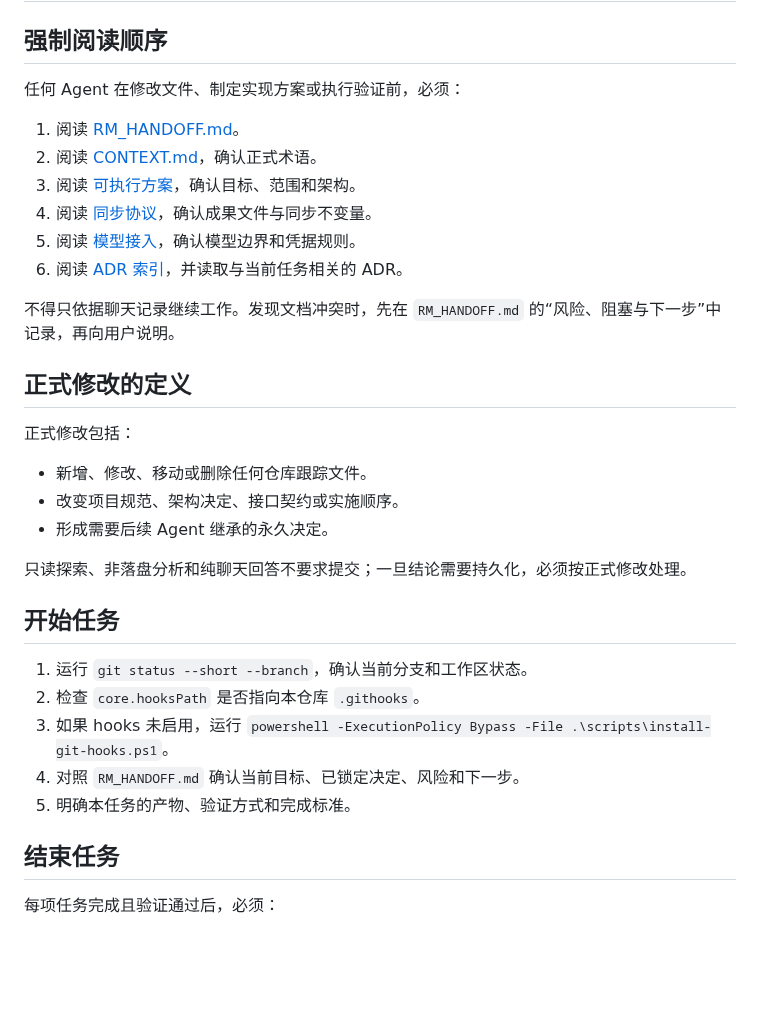
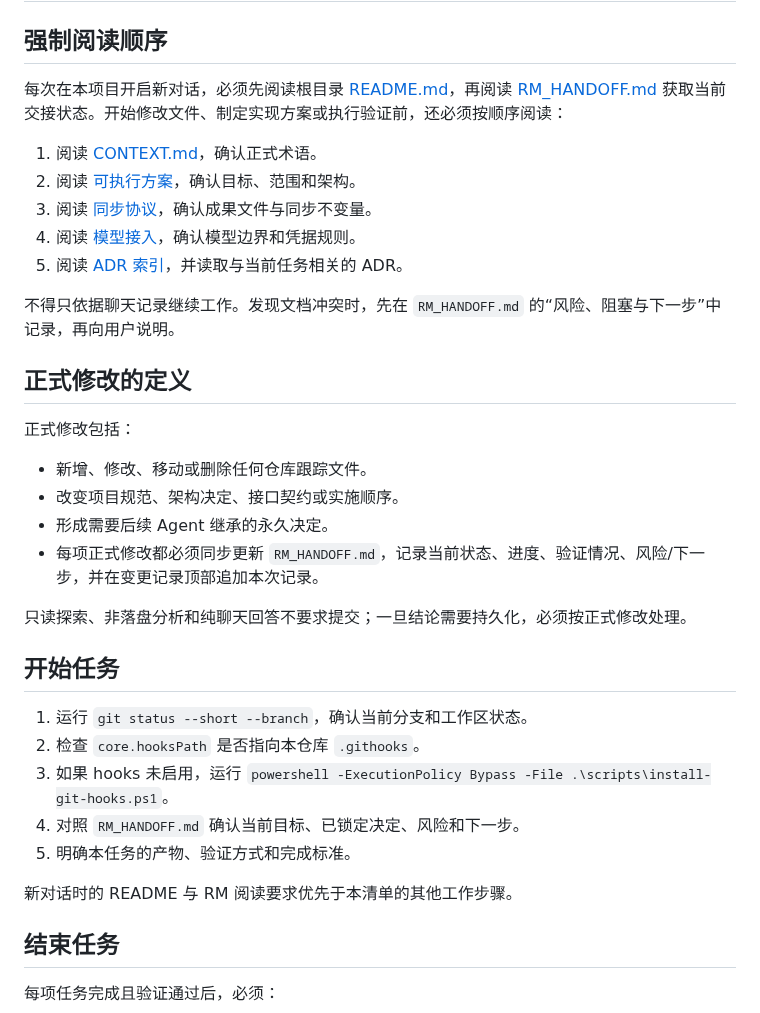
Before and after one commit to YuanFangCH/personal-ai-inbox, a Markdown page: AGENTS.md, the part around the change. Rendered like a GitHub page; blank space fills up the shorter version.

```diff
--- a/AGENTS.md
+++ b/AGENTS.md
@@ -2,14 +2,13 @@
 
 ## 强制阅读顺序
 
-任何 Agent 在修改文件、制定实现方案或执行验证前，必须：
+每次在本项目开启新对话，必须先阅读根目录 [README.md](./README.md)，再阅读 [RM_HANDOFF.md](./RM_HANDOFF.md) 获取当前交接状态。开始修改文件、制定实现方案或执行验证前，还必须按顺序阅读：
 
-1. 阅读 [RM_HANDOFF.md](./RM_HANDOFF.md)。
-2. 阅读 [CONTEXT.md](./CONTEXT.md)，确认正式术语。
-3. 阅读 [可执行方案](./docs/personal-ai-inbox-executable-plan.md)，确认目标、范围和架构。
-4. 阅读 [同步协议](./docs/sync-protocol.md)，确认成果文件与同步不变量。
-5. 阅读 [模型接入](./docs/model-integration.md)，确认模型边界和凭据规则。
-6. 阅读 [ADR 索引](./docs/adr/README.md)，并读取与当前任务相关的 ADR。
+1. 阅读 [CONTEXT.md](./CONTEXT.md)，确认正式术语。
+2. 阅读 [可执行方案](./docs/personal-ai-inbox-executable-plan.md)，确认目标、范围和架构。
+3. 阅读 [同步协议](./docs/sync-protocol.md)，确认成果文件与同步不变量。
+4. 阅读 [模型接入](./docs/model-integration.md)，确认模型边界和凭据规则。
+5. 阅读 [ADR 索引](./docs/adr/README.md)，并读取与当前任务相关的 ADR。
 
 不得只依据聊天记录继续工作。发现文档冲突时，先在 `RM_HANDOFF.md` 的“风险、阻塞与下一步”中记录，再向用户说明。
 
@@ -20,6 +19,7 @@
 - 新增、修改、移动或删除任何仓库跟踪文件。
 - 改变项目规范、架构决定、接口契约或实施顺序。
 - 形成需要后续 Agent 继承的永久决定。
+- 每项正式修改都必须同步更新 `RM_HANDOFF.md`，记录当前状态、进度、验证情况、风险/下一步，并在变更记录顶部追加本次记录。
 
 只读探索、非落盘分析和纯聊天回答不要求提交；一旦结论需要持久化，必须按正式修改处理。
 
@@ -30,6 +30,8 @@
 3. 如果 hooks 未启用，运行 `powershell -ExecutionPolicy Bypass -File .\scripts\install-git-hooks.ps1`。
 4. 对照 `RM_HANDOFF.md` 确认当前目标、已锁定决定、风险和下一步。
 5. 明确本任务的产物、验证方式和完成标准。
+
+新对话时的 README 与 RM 阅读要求优先于本清单的其他工作步骤。
 
 ## 结束任务
 
```
Also changed, not shown: README.md (+3 -0 lines), RM_HANDOFF.md (+2 -0 lines).
